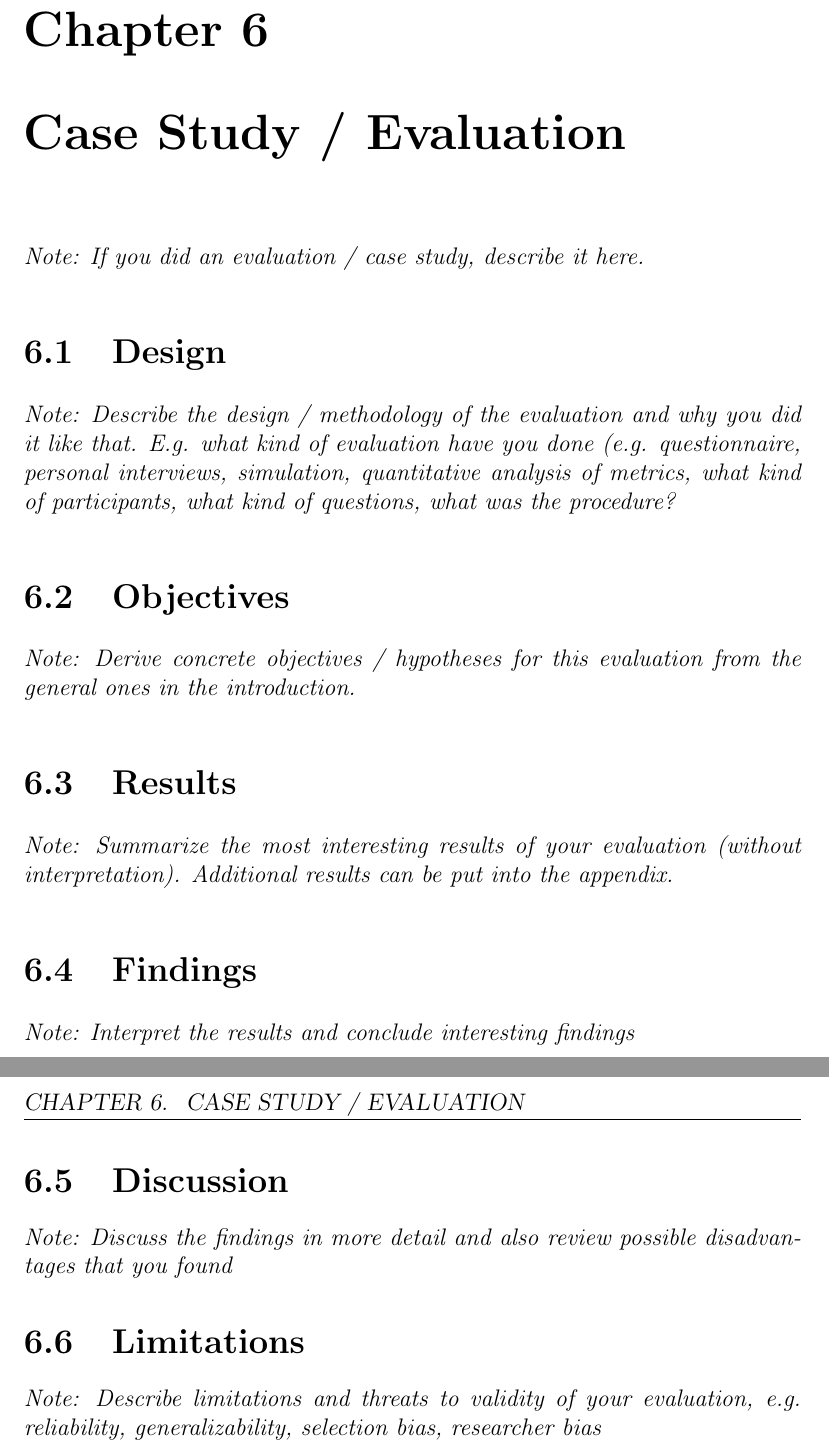
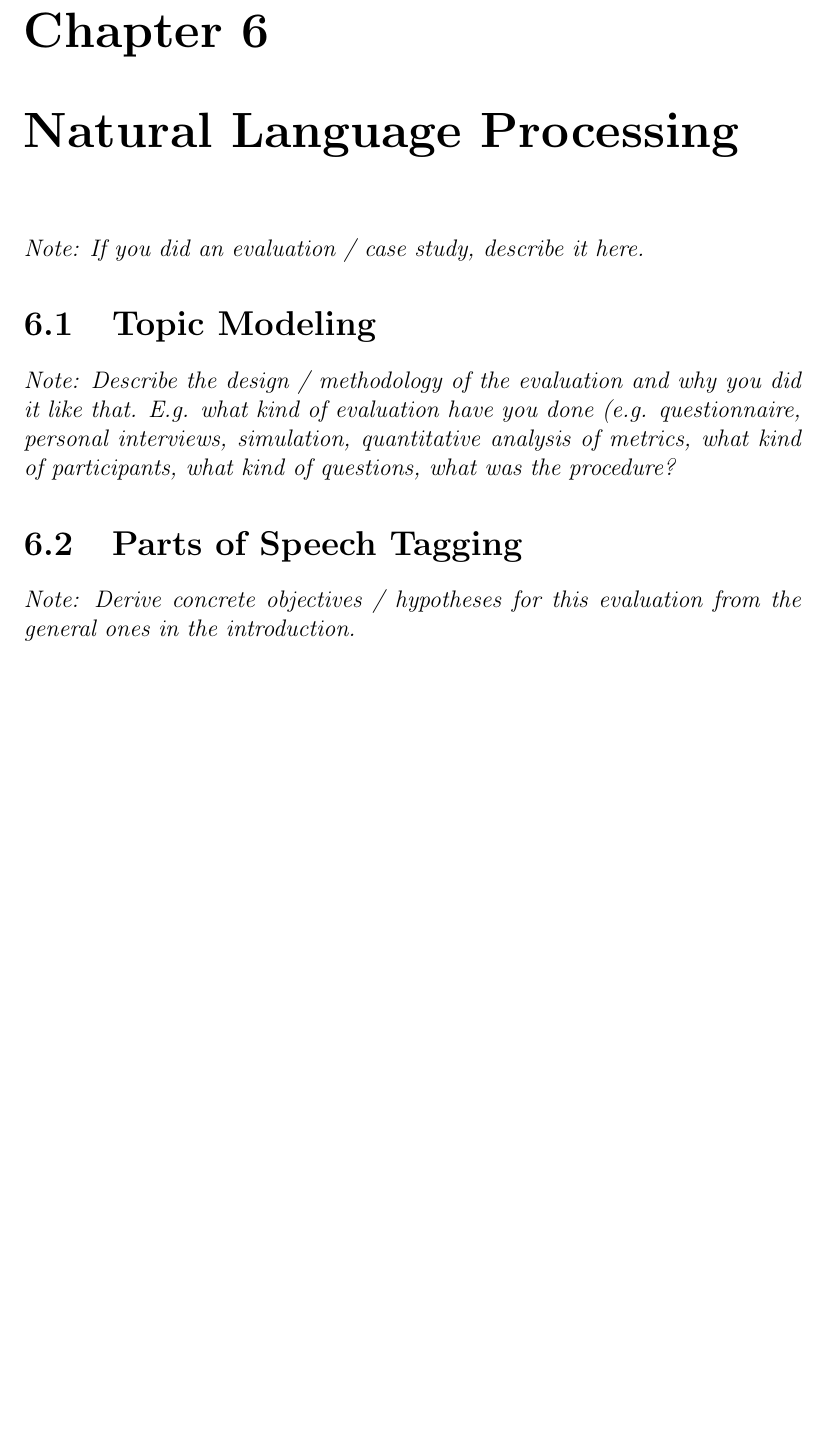
Before and after one commit to ansin218/master-thesis, a LaTeX thesis (thesis-template-master/thesis.tex): two parts of pages 21 and 22 of 28 before the commit and part of page 21 of 27 after it, the two joined at a grey line, cut so that both start at the same text, the shorter picture padded with empty space. Compiled offline with pdfLaTeX.

Commit message:
Create sections for Topic Modeling Thesis report

```diff
--- a/thesis-template-master/thesis.tex
+++ b/thesis-template-master/thesis.tex
@@ -249,35 +249,17 @@ For the main content analysis, two annotators individually read through XXXX num
 
 %------- chapter 6 -------
 
-\chapter{Case Study / Evaluation}
+\chapter{Natural Language Processing}
 
 \textit{Note: If you did an evaluation / case study, describe it here.}
 
-\section{Design}
+\section{Topic Modeling}
 
 \textit{Note: Describe the design / methodology of the evaluation and why you did it like that. E.g. what kind of evaluation have you done (e.g. questionnaire, personal interviews, simulation, quantitative analysis of metrics, what kind of participants, what kind of questions, what was the procedure?}
 
-\section{Objectives}
+\section{Parts of Speech Tagging}
 
 \textit{Note: Derive concrete objectives / hypotheses for this evaluation from the general ones in the introduction.}
-
-\section{Results}
-
-\textit{Note: Summarize the most interesting results of your evaluation (without interpretation). Additional results can be put into the appendix.}
-
-\section{Findings}
-
-\textit{Note: Interpret the results and conclude interesting findings}
-
-\section{Discussion}
-
-\textit{Note: Discuss the findings in more detail and also review possible disadvantages that you found}
-
-\section{Limitations}
-
-\textit{Note: Describe limitations and threats to validity of your evaluation, e.g. reliability, generalizability, selection bias, researcher bias}
-
-
 
 %------- chapter 7 -------
 
```
